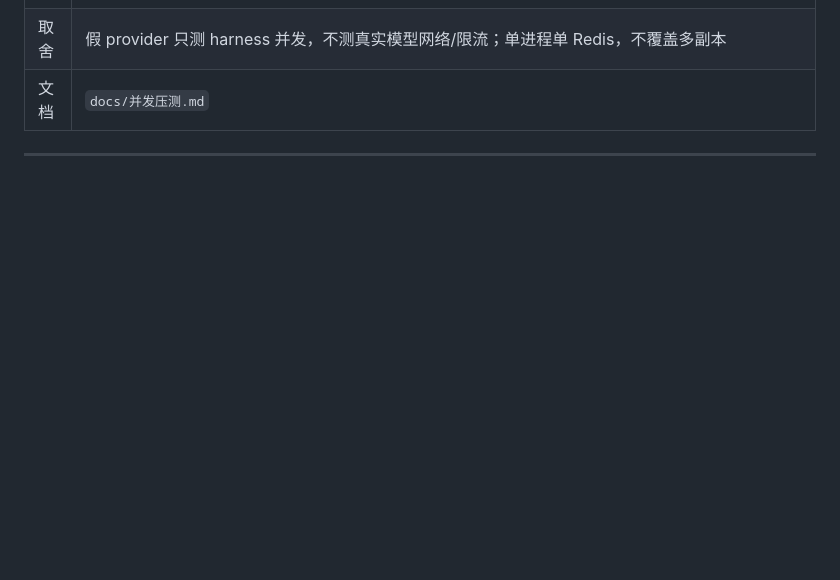
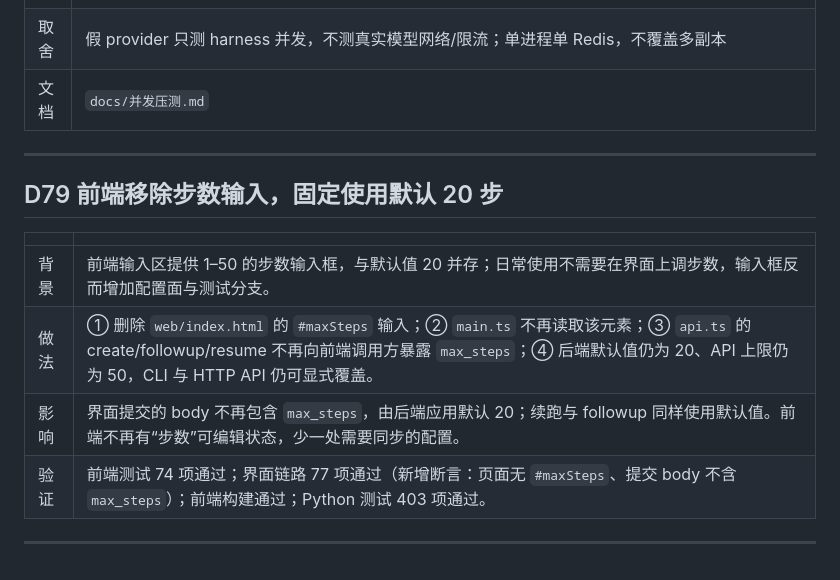
Before and after one commit to Amumya/minicode, a Markdown page: docs/取舍与证据.md, the part around the change. GitHub-like rendering; blank space fills up the shorter version.

```diff
--- a/docs/取舍与证据.md
+++ b/docs/取舍与证据.md
@@ -1126,3 +1126,14 @@
 | 文档 | `docs/并发压测.md` |
 
 ---
+
+## D79 前端移除步数输入，固定使用默认 20 步
+
+| | |
+|---|---|
+| 背景 | 前端输入区提供 1–50 的步数输入框，与默认值 20 并存；日常使用不需要在界面上调步数，输入框反而增加配置面与测试分支。 |
+| 做法 | ① 删除 `web/index.html` 的 `#maxSteps` 输入；② `main.ts` 不再读取该元素；③ `api.ts` 的 create/followup/resume 不再向前端调用方暴露 `max_steps`；④ 后端默认值仍为 20、API 上限仍为 50，CLI 与 HTTP API 仍可显式覆盖。 |
+| 影响 | 界面提交的 body 不再包含 `max_steps`，由后端应用默认 20；续跑与 followup 同样使用默认值。前端不再有“步数”可编辑状态，少一处需要同步的配置。 |
+| 验证 | 前端测试 74 项通过；界面链路 77 项通过（新增断言：页面无 `#maxSteps`、提交 body 不含 `max_steps`）；前端构建通过；Python 测试 403 项通过。 |
+
+---
```
Also changed, not shown: README.md (+3 -2 lines), docs/images/ui-chat.png, docs/images/ui-trajectory.png, 7 other files.
